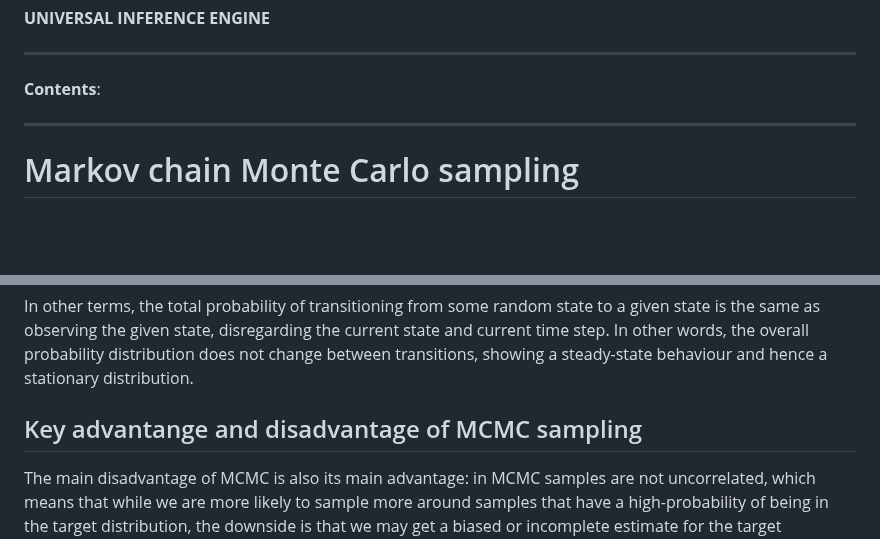
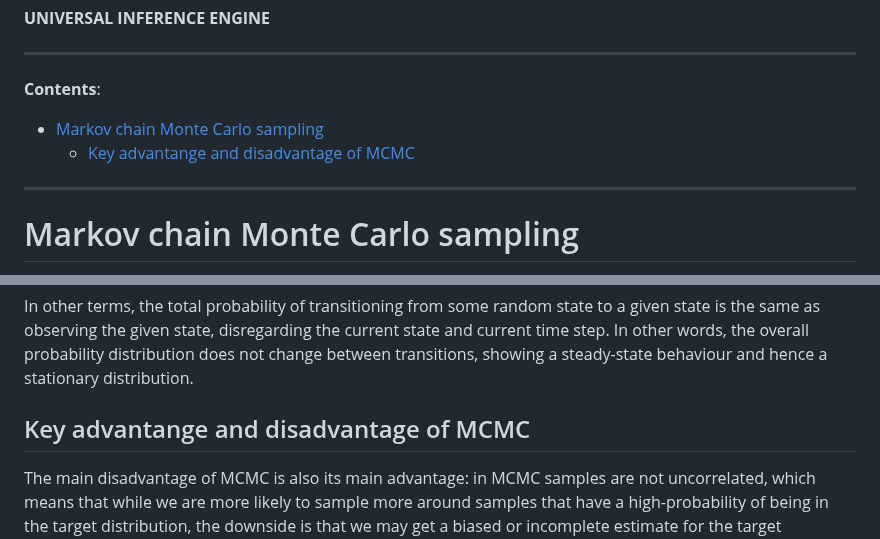
Before and after one commit to pranigopu/mastersProject, a Markdown page: NOTES/bayesian-inference/universal-inference-engines.md, 2 parts joined by grey strips. GitHub-like rendering; blank space fills up the shorter version.

```diff
--- a/NOTES/bayesian-inference/universal-inference-engines.md
+++ b/NOTES/bayesian-inference/universal-inference-engines.md
@@ -3,6 +3,9 @@
 ---
 
 **Contents**:
+
+- [Markov chain Monte Carlo sampling](#markov-chain-monte-carlo-sampling)
+    - [ Key advantange and disadvantage of MCMC](#key-advantage-and-disadvantage-of-mcmc)
 
 ---
 
@@ -48,5 +51,5 @@ We can see that the above condition implies that $p$ is a stationary distributio
 
 In other terms, the total probability of transitioning from some random state to a given state is the same as observing the given state, disregarding the current state and current time step. In other words, the overall probability distribution does not change between transitions, showing a steady-state behaviour and hence a stationary distribution.
 
-## Key advantange and disadvantage of MCMC sampling
+## Key advantange and disadvantage of MCMC
 The main disadvantage of MCMC is also its main advantage: in MCMC samples are not uncorrelated, which means that while we are more likely to sample more around samples that have a high-probability of being in the target distribution, the downside is that we may get a biased or incomplete estimate for the target distribution, since our sampling is no longer exactly random and thus may not be representative of the distribution it is drawn from.
```
